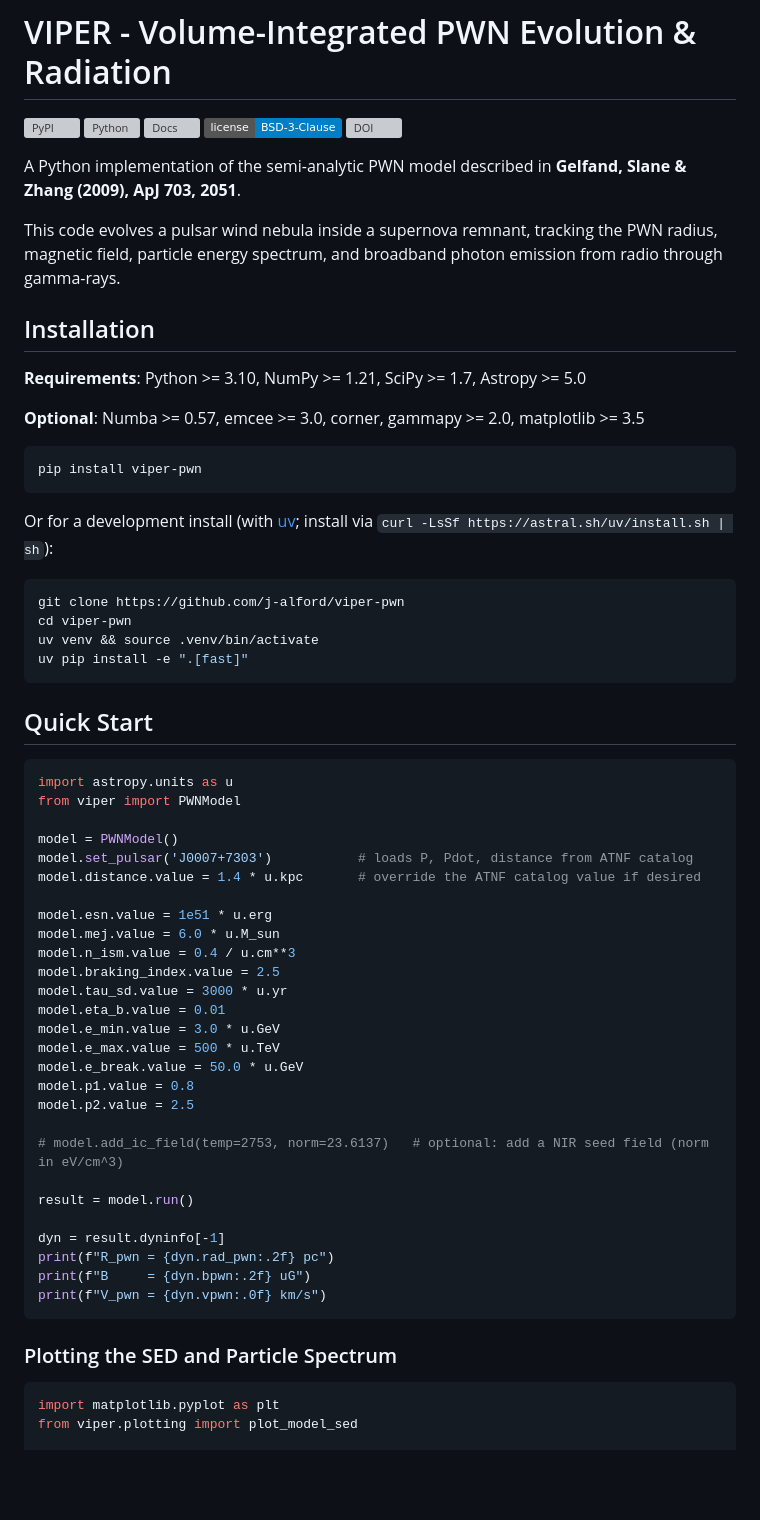
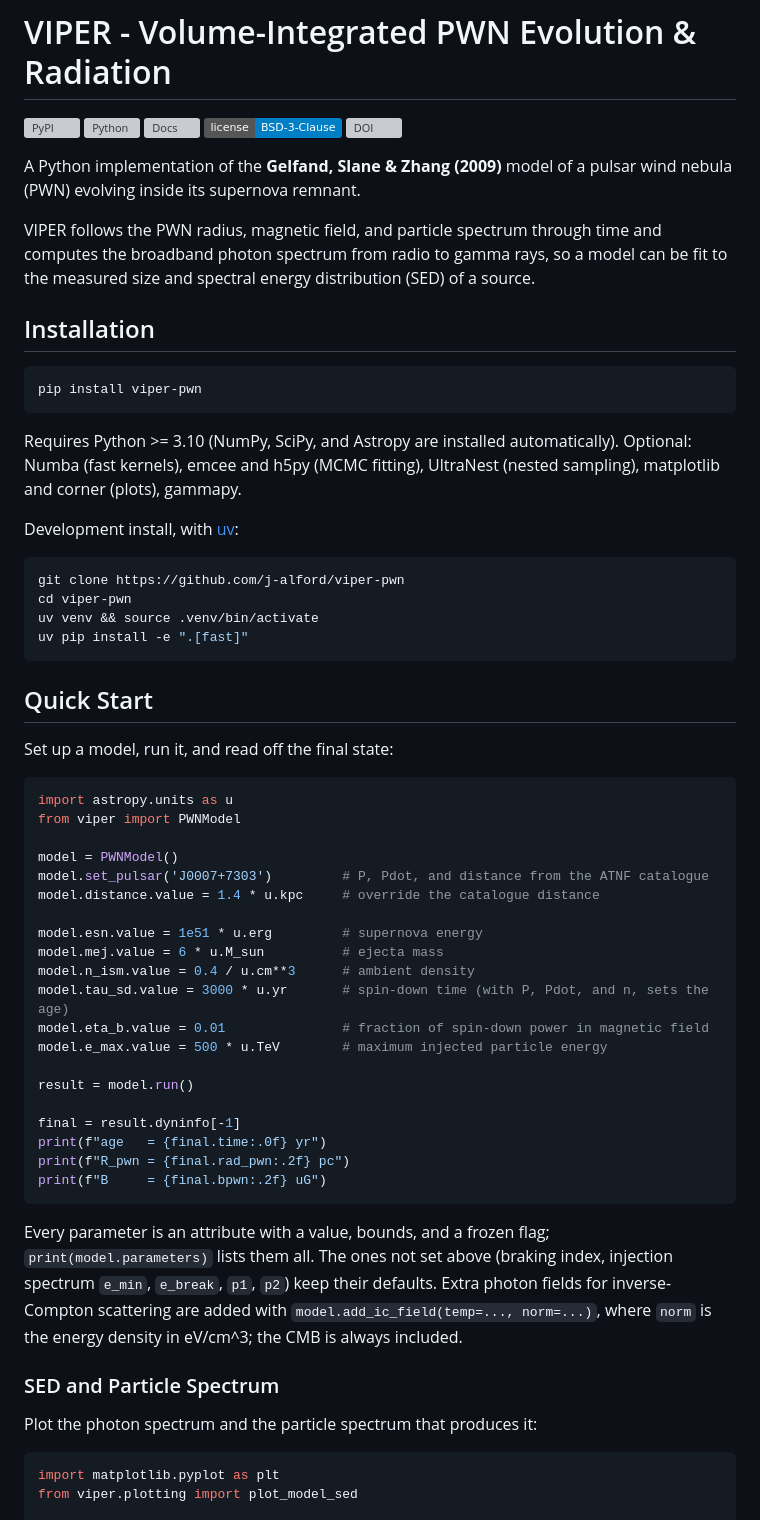
Before and after one commit to j-alford/viper-pwn, a Markdown page: README.md, the part around one of its changes. GitHub-like rendering; badges without logos; blank space fills up the shorter version; grey boxes are pictures that could not be loaded.

````diff
--- a/README.md
+++ b/README.md
@@ -6,25 +6,26 @@
 [![License](https://img.shields.io/badge/license-BSD--3--Clause-blue.svg)](LICENSE)
 [![DOI](https://zenodo.org/badge/DOI/10.5281/zenodo.23984295.svg)](https://doi.org/10.5281/zenodo.23984295)
 
-A Python implementation of the semi-analytic PWN model described in
-**Gelfand, Slane & Zhang (2009), ApJ 703, 2051**.
+A Python implementation of the **Gelfand, Slane & Zhang (2009)** model
+of a pulsar wind nebula (PWN) evolving inside its supernova remnant.
 
-This code evolves a pulsar wind nebula inside a supernova
-remnant, tracking the PWN radius, magnetic field, particle energy
-spectrum, and broadband photon emission from radio through gamma-rays.
+VIPER follows the PWN radius, magnetic field, and particle spectrum
+through time and computes the broadband photon spectrum from radio to
+gamma rays, so a model can be fit to the measured size and spectral
+energy distribution (SED) of a source.
 
 ## Installation
-
-**Requirements**: Python >= 3.10, NumPy >= 1.21, SciPy >= 1.7, Astropy >= 5.0
-
-**Optional**: Numba >= 0.57, emcee >= 3.0, corner, gammapy >= 2.0, matplotlib >= 3.5
 
 ```bash
 pip install viper-pwn
 ```
 
-Or for a development install (with [uv](https://docs.astral.sh/uv/);
-install via `curl -LsSf https://astral.sh/uv/install.sh | sh`):
+Requires Python >= 3.10 (NumPy, SciPy, and Astropy are installed
+automatically).  Optional: Numba (fast kernels), emcee and h5py (MCMC
+fitting), UltraNest (nested sampling), matplotlib and corner (plots),
+gammapy.
+
+Development install, with [uv](https://docs.astral.sh/uv/):
 
 ```bash
 git clone https://github.com/j-alford/viper-pwn
@@ -35,37 +36,42 @@ uv pip install -e ".[fast]"
 
 ## Quick Start
 
+Set up a model, run it, and read off the final state:
+
 ```python
 import astropy.units as u
 from viper import PWNModel
 
 model = PWNModel()
-model.set_pulsar('J0007+7303')           # loads P, Pdot, distance from ATNF catalog
-model.distance.value = 1.4 * u.kpc       # override the ATNF catalog value if desired
+model.set_pulsar('J0007+7303')         # P, Pdot, and distance from the ATNF catalogue
+model.distance.value = 1.4 * u.kpc     # override the catalogue distance
 
-model.esn.value = 1e51 * u.erg
-model.mej.value = 6.0 * u.M_sun
-model.n_ism.value = 0.4 / u.cm**3
-model.braking_index.value = 2.5
-model.tau_sd.value = 3000 * u.yr
-model.eta_b.value = 0.01
-model.e_min.value = 3.0 * u.GeV
-model.e_max.value = 500 * u.TeV
-model.e_break.value = 50.0 * u.GeV
-model.p1.value = 0.8
-model.p2.value = 2.5
-
-# model.add_ic_field(temp=2753, norm=23.6137)   # optional: add a NIR seed field (norm in eV/cm^3)
+model.esn.value = 1e51 * u.erg         # supernova energy
+model.mej.value = 6 * u.M_sun          # ejecta mass
+model.n_ism.value = 0.4 / u.cm**3      # ambient density
+model.tau_sd.value = 3000 * u.yr       # spin-down time (with P, Pdot, and n, sets the age)
+model.eta_b.value = 0.01               # fraction of spin-down power in magnetic field
+model.e_max.value = 500 * u.TeV        # maximum injected particle energy
 
 result = model.run()
 
-dyn = result.dyninfo[-1]
-print(f"R_pwn = {dyn.rad_pwn:.2f} pc")
-print(f"B     = {dyn.bpwn:.2f} uG")
-print(f"V_pwn = {dyn.vpwn:.0f} km/s")
+final = result.dyninfo[-1]
+print(f"age   = {final.time:.0f} yr")
+print(f"R_pwn = {final.rad_pwn:.2f} pc")
+print(f"B     = {final.bpwn:.2f} uG")
 ```
 
-### Plotting the SED and Particle Spectrum
+Every parameter is an attribute with a value, bounds, and a frozen
+flag; `print(model.parameters)` lists them all.  The ones not set
+above (braking index, injection spectrum `e_min`, `e_break`, `p1`,
+`p2`) keep their defaults.  Extra photon fields for inverse-Compton
+scattering are added with `model.add_ic_field(temp=..., norm=...)`,
+where `norm` is the energy density in eV/cm^3; the CMB is always
+included.
+
+### SED and Particle Spectrum
+
+Plot the photon spectrum and the particle spectrum that produces it:
 
 ```python
 import matplotlib.pyplot as plt
````
Also changed, not shown: other parts of README.md (+113 -98 lines), docs/images/evolution_grid.png, docs/images/sed_example.png, 4 other files.
